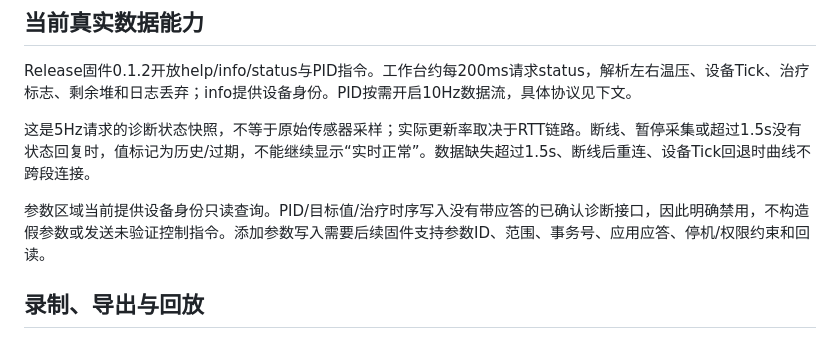
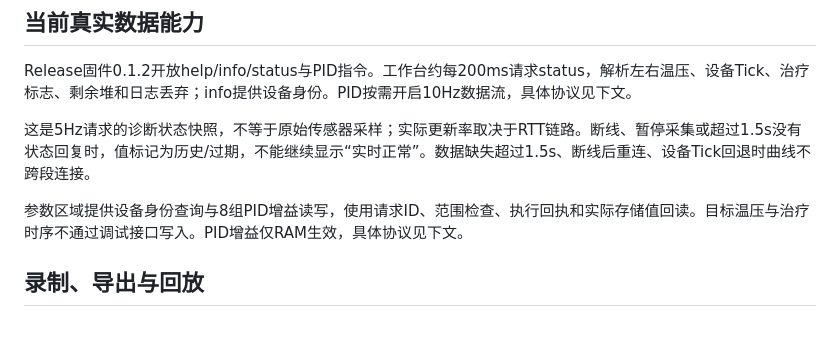
Before and after one commit to zq9278/9C-U-TPS_Slave, a Markdown page: documents/debug_platform_architecture.md, the part around the change. Rendered like a GitHub page.

Commit message:
Clarify current PID workbench capabilities

```diff
--- a/documents/debug_platform_architecture.md
+++ b/documents/debug_platform_architecture.md
@@ -29,7 +29,7 @@ Release固件0.1.2开放help/info/status与PID指令。工作台约每200ms请
 
 这是5Hz请求的诊断状态快照，不等于原始传感器采样；实际更新率取决于RTT链路。断线、暂停采集或超过1.5s没有状态回复时，值标记为历史/过期，不能继续显示“实时正常”。数据缺失超过1.5s、断线后重连、设备Tick回退时曲线不跨段连接。
 
-参数区域当前提供设备身份只读查询。PID/目标值/治疗时序写入没有带应答的已确认诊断接口，因此明确禁用，不构造假参数或发送未验证控制指令。添加参数写入需要后续固件支持参数ID、范围、事务号、应用应答、停机/权限约束和回读。
+参数区域提供设备身份查询与8组PID增益读写，使用请求ID、范围检查、执行回执和实际存储值回读。目标温压与治疗时序不通过调试接口写入。PID增益仅RAM生效，具体协议见下文。
 
 ## 录制、导出与回放
 
```
